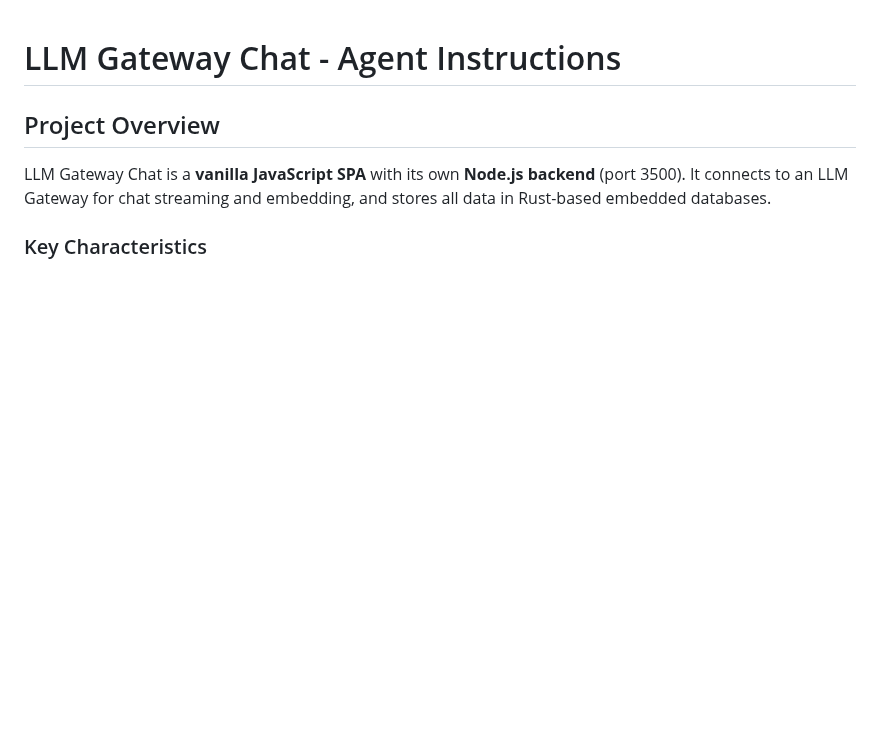
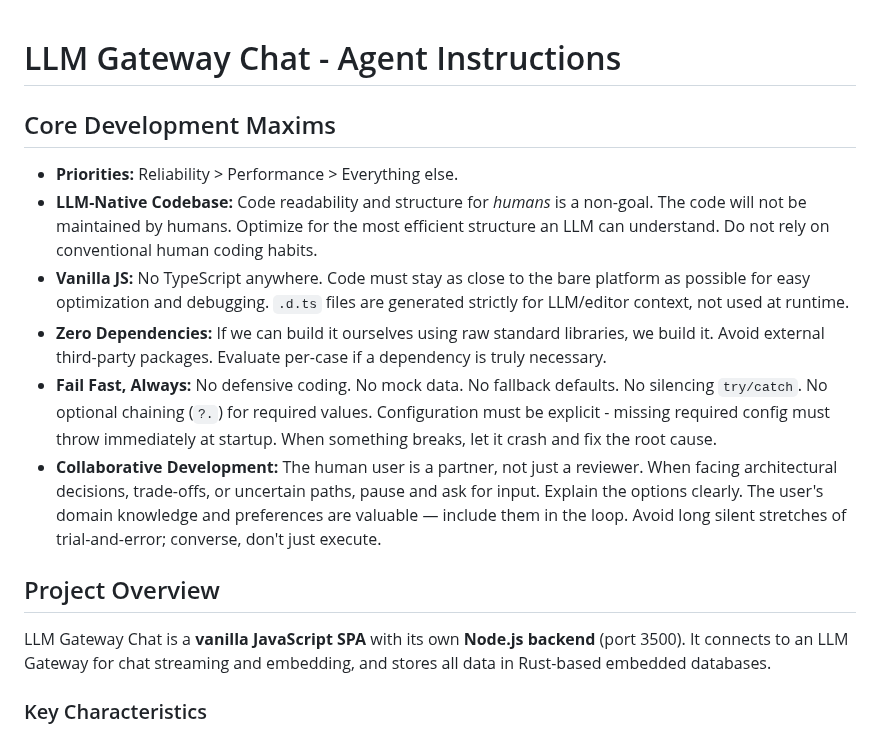
Before and after one commit to herrbasan/LLM-Gateway-Chat, a Markdown page: .github/copilot-instructions.md, the part around the change. Drawn GitHub-style; blank space fills up the shorter version.

```diff
--- a/.github/copilot-instructions.md
+++ b/.github/copilot-instructions.md
@@ -1,4 +1,12 @@
 # LLM Gateway Chat - Agent Instructions
+
+## Core Development Maxims
+- **Priorities:** Reliability > Performance > Everything else.
+- **LLM-Native Codebase:** Code readability and structure for *humans* is a non-goal. The code will not be maintained by humans. Optimize for the most efficient structure an LLM can understand. Do not rely on conventional human coding habits.
+- **Vanilla JS:** No TypeScript anywhere. Code must stay as close to the bare platform as possible for easy optimization and debugging. `.d.ts` files are generated strictly for LLM/editor context, not used at runtime.
+- **Zero Dependencies:** If we can build it ourselves using raw standard libraries, we build it. Avoid external third-party packages. Evaluate per-case if a dependency is truly necessary.
+- **Fail Fast, Always:** No defensive coding. No mock data. No fallback defaults. No silencing `try/catch`. No optional chaining (`?.`) for required values. Configuration must be explicit - missing required config must throw immediately at startup. When something breaks, let it crash and fix the root cause.
+- **Collaborative Development:** The human user is a partner, not just a reviewer. When facing architectural decisions, trade-offs, or uncertain paths, pause and ask for input. Explain the options clearly. The user's domain knowledge and preferences are valuable — include them in the loop. Avoid long silent stretches of trial-and-error; converse, don't just execute.
 
 ## Project Overview
 
```
Also changed, not shown: docs/dev_plan_ndb_bucket_migration.md (added, +68 -0 lines).
